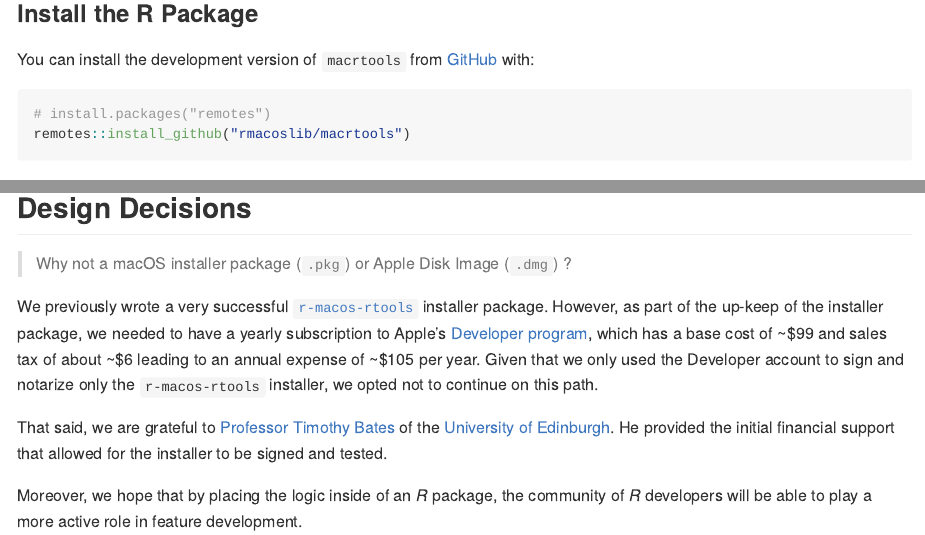
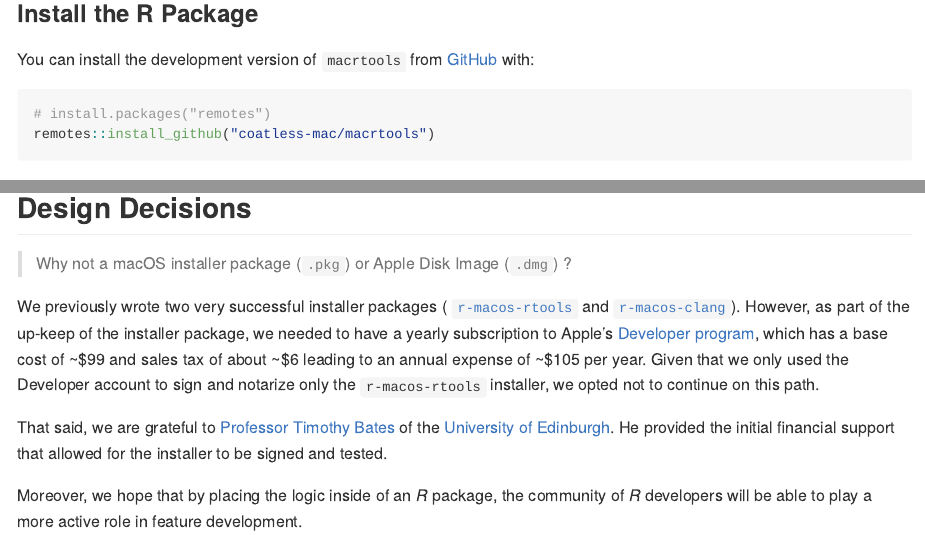
Before and after one commit to coatless-mac/macrtools, an R Markdown document (README.Rmd): the page in a window 1100 px wide, from 540 px down, and a second part further down, joined at a grey line. The pictures show the output file README.md that the author committed with the source, drawn offline in the style of GitHub; badge pictures from the web are left out.

Commit message:
Switch over to using TCP instead of rmacoslib

````diff
--- a/README.Rmd
+++ b/README.Rmd
@@ -48,7 +48,7 @@ You can install the development version of `macrtools` from [GitHub](https://git
 
 ``` r
 # install.packages("remotes")
-remotes::install_github("rmacoslib/macrtools")
+remotes::install_github("coatless-mac/macrtools")
 ```
 
 ### Install the R Compilation Toolchain using the R Package
@@ -123,8 +123,9 @@ macrtools::gfortran_uninstall()
 
 > Why not a macOS installer package (`.pkg`) or Apple Disk Image (`.dmg`) ?
 
-We previously wrote a very successful
-[`r-macos-rtools`](https://github.com/rmacoslib/r-macos-rtools) installer package.
+We previously wrote two very successful installer packages (
+[`r-macos-rtools`](https://github.com/coatless-mac/r-macos-rtools) and
+[`r-macos-clang`](https://github.com/coatless-mac/r-macos-clang)).
 However, as part of the up-keep of the installer package, we needed to have
 a yearly subscription to Apple's [Developer program](https://developer.apple.com/),
 which has a base cost of ~\$99 and sales tax of about ~\$6 leading to an
--- a/_pkgdown.yml
+++ b/_pkgdown.yml
@@ -1,4 +1,4 @@
-url: https://rmacoslib.github.io/macrtools/
+url: https://mac.thecoatlessprofessor.com/macrtools/
 template:
   bootstrap: 5
   includes:
````
Also changed, not shown: README.md, README.Rmd (2 more changed lines).
